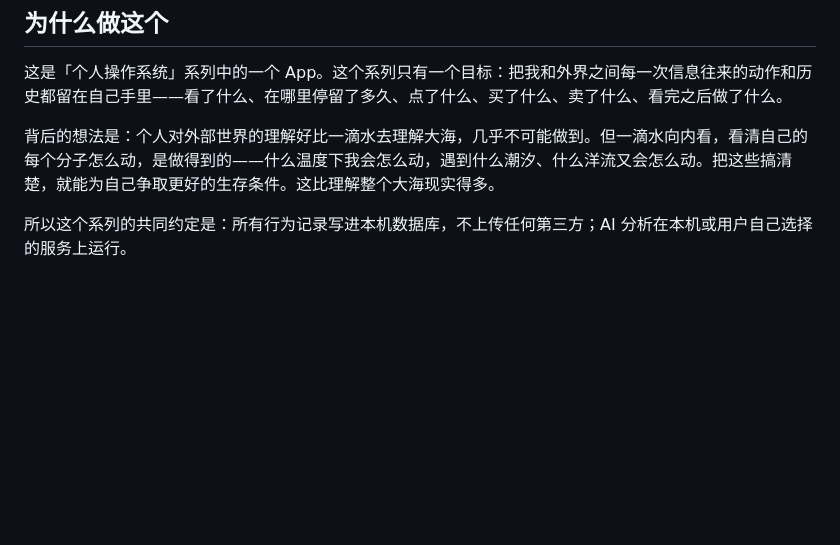
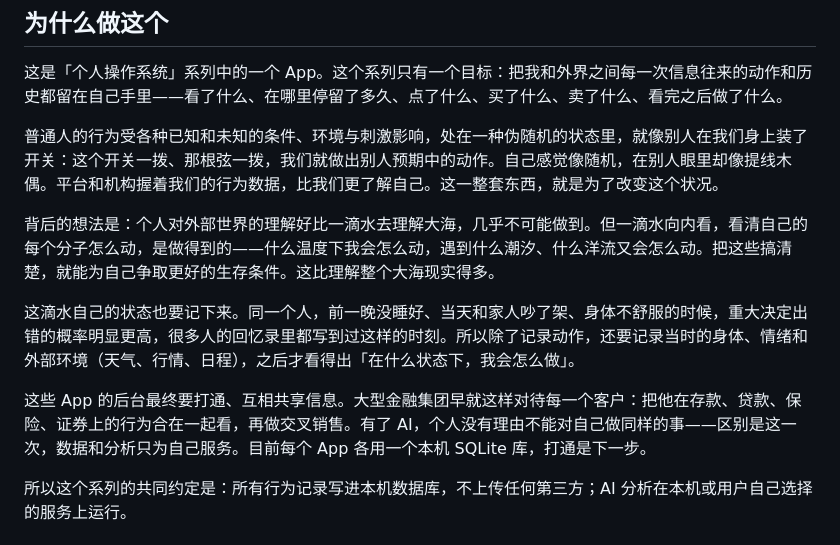
Before and after one commit to faithpricejp-source/kaimono, a Markdown page: README.md, the part around the change. Rendered like a GitHub page; blank space fills up the shorter version.

Commit message:
README: why this series exists

```diff
--- a/README.md
+++ b/README.md
@@ -8,7 +8,13 @@ macOS 上是一个 WKWebView 外壳（`買物.app`），背后是一个只监听
 
 这是「个人操作系统」系列中的一个 App。这个系列只有一个目标：把我和外界之间每一次信息往来的动作和历史都留在自己手里——看了什么、在哪里停留了多久、点了什么、买了什么、卖了什么、看完之后做了什么。
 
+普通人的行为受各种已知和未知的条件、环境与刺激影响，处在一种伪随机的状态里，就像别人在我们身上装了开关：这个开关一拨、那根弦一拨，我们就做出别人预期中的动作。自己感觉像随机，在别人眼里却像提线木偶。平台和机构握着我们的行为数据，比我们更了解自己。这一整套东西，就是为了改变这个状况。
+
 背后的想法是：个人对外部世界的理解好比一滴水去理解大海，几乎不可能做到。但一滴水向内看，看清自己的每个分子怎么动，是做得到的——什么温度下我会怎么动，遇到什么潮汐、什么洋流又会怎么动。把这些搞清楚，就能为自己争取更好的生存条件。这比理解整个大海现实得多。
+
+这滴水自己的状态也要记下来。同一个人，前一晚没睡好、当天和家人吵了架、身体不舒服的时候，重大决定出错的概率明显更高，很多人的回忆录里都写到过这样的时刻。所以除了记录动作，还要记录当时的身体、情绪和外部环境（天气、行情、日程），之后才看得出「在什么状态下，我会怎么做」。
+
+这些 App 的后台最终要打通、互相共享信息。大型金融集团早就这样对待每一个客户：把他在存款、贷款、保险、证券上的行为合在一起看，再做交叉销售。有了 AI，个人没有理由不能对自己做同样的事——区别是这一次，数据和分析只为自己服务。目前每个 App 各用一个本机 SQLite 库，打通是下一步。
 
 所以这个系列的共同约定是：所有行为记录写进本机数据库，不上传任何第三方；AI 分析在本机或用户自己选择的服务上运行。
 
```
